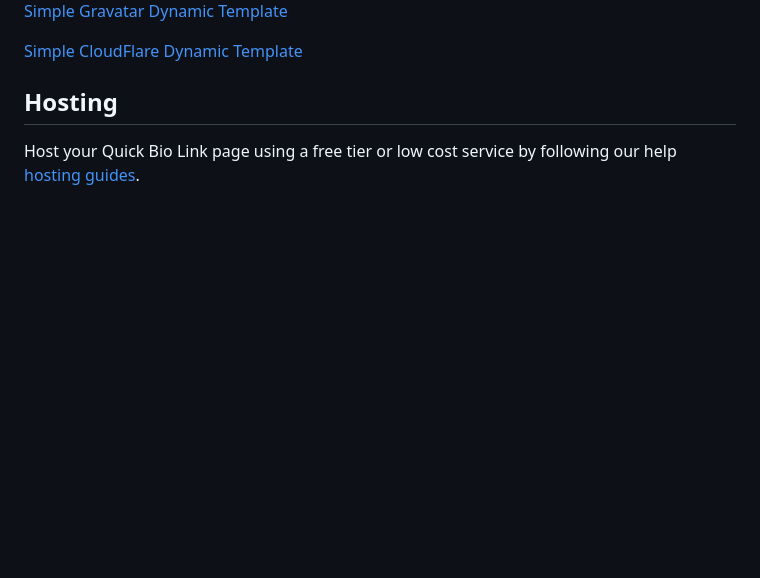
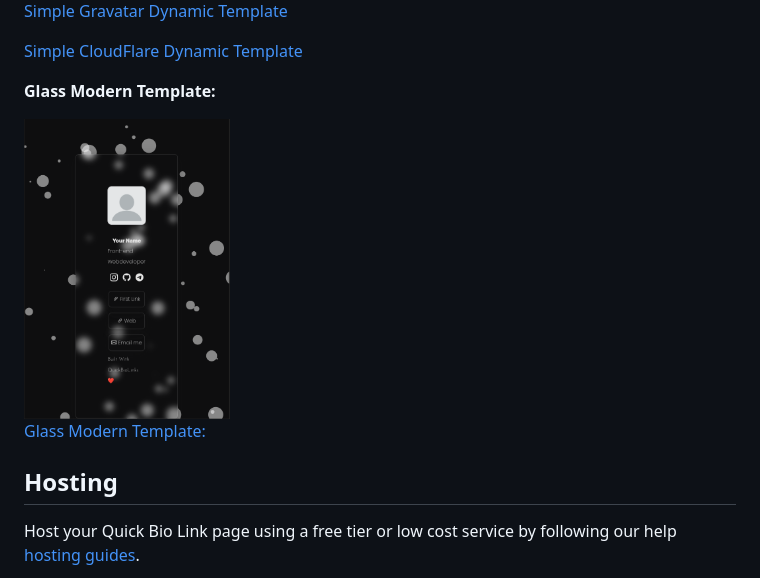
Before and after one commit to mackenly/quickbiolinks, a Markdown page: README.md, the part around the change. Drawn GitHub-style; pictures changed too: readme-images/glass-modern-image.png (added); blank space fills up the shorter version.

```diff
--- a/README.md
+++ b/README.md
@@ -26,6 +26,12 @@ You can find the bio link templates in the [templates directory](https://github.
 
 [Simple CloudFlare Dynamic Template](templates/simple-cloudflare-dynamic/README.md)
 
+**Glass Modern Template:**
+
+<img src="readme-images/glass-modern-image.png" alt="Screenshot of Glass Modern template." height="300">
+
+[Glass Modern Template:](templates/glass-modern/readme.md)
+
 ## Hosting
 
 Host your Quick Bio Link page using a free tier or low cost service by following our help [hosting guides](HOSTING.md).
```
Also changed, not shown: templates/glass-modern/readme.md (added, +13 -0 lines), 7 other files.
